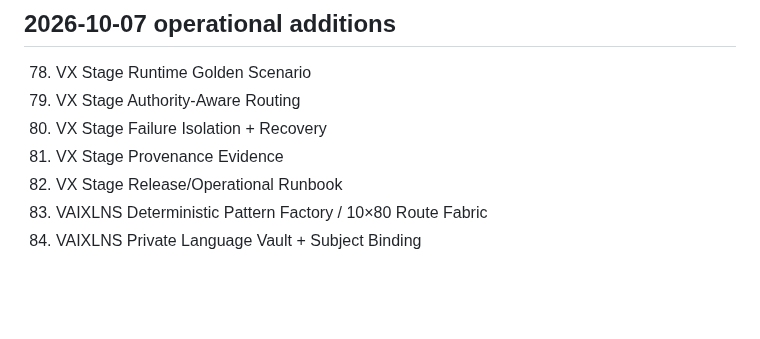
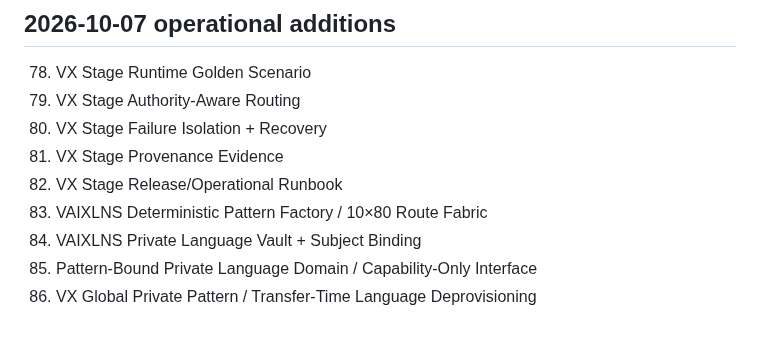
Before and after one commit to fisallllll280-code/VAIXLNS, a Markdown page: docs/indexes/INNOVATION_MASTER_INDEX.md, the part around the change. GitHub-like rendering; blank space fills up the shorter version.

Commit message:
index(pattern): register private pattern language domain and VX global pattern

```diff
--- a/docs/indexes/INNOVATION_MASTER_INDEX.md
+++ b/docs/indexes/INNOVATION_MASTER_INDEX.md
@@ -121,3 +121,5 @@ These entries are context-level proposals/specifications unless separately suppo
 82. VX Stage Release/Operational Runbook
 83. VAIXLNS Deterministic Pattern Factory / 10×80 Route Fabric
 84. VAIXLNS Private Language Vault + Subject Binding
+85. Pattern-Bound Private Language Domain / Capability-Only Interface
+86. VX Global Private Pattern / Transfer-Time Language Deprovisioning
```
